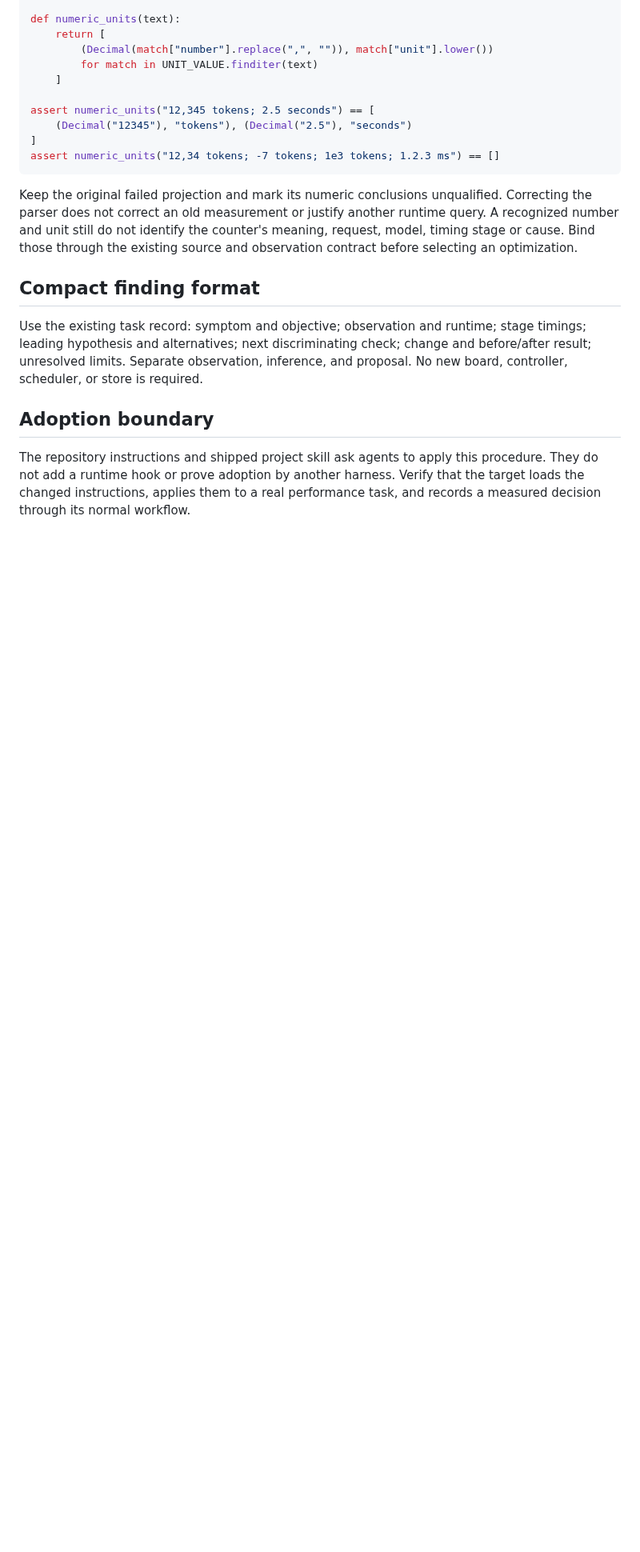
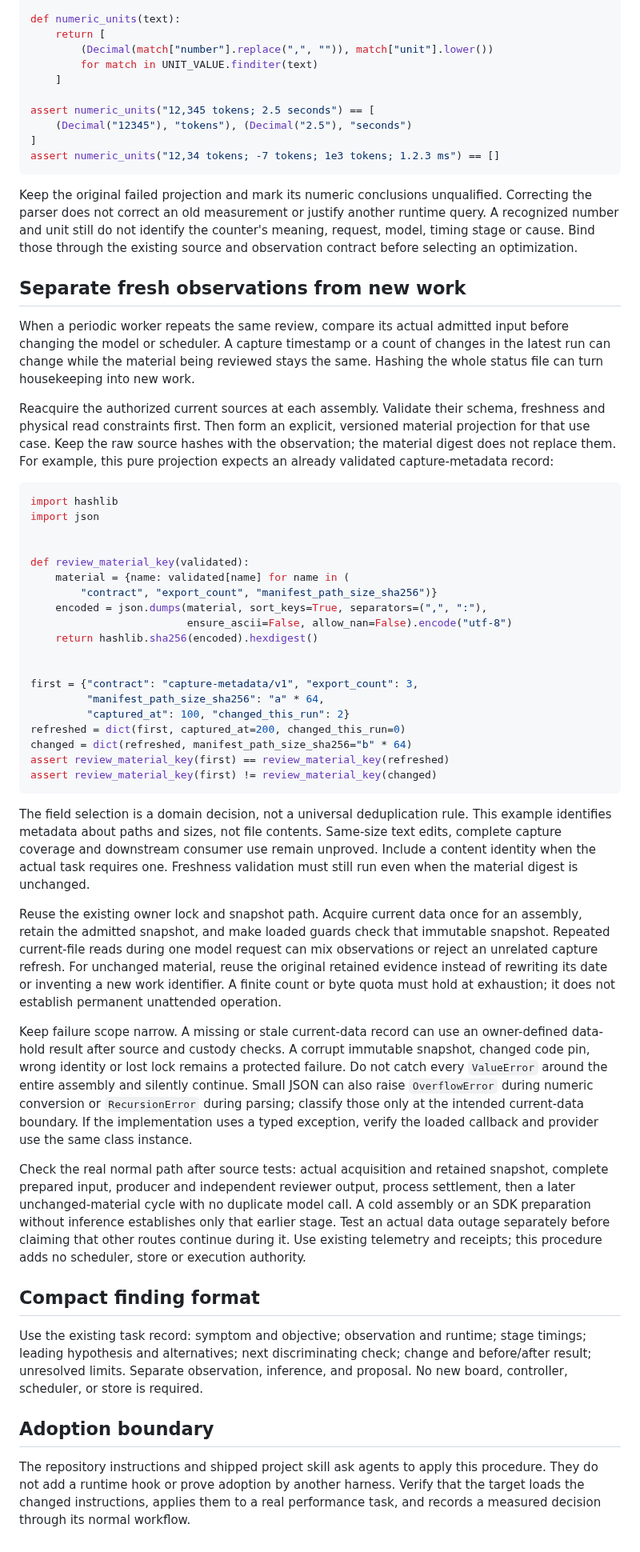
Before and after one commit to scruge1/lowvram-agentic-harness, a Markdown page: DIAGNOSTICS.md, the part around the change. Shown at 80% size. GitHub-like rendering; blank space fills up the shorter version.

Commit message:
Distill fresh metadata and material work identity checks

````diff
--- a/DIAGNOSTICS.md
+++ b/DIAGNOSTICS.md
@@ -970,6 +970,72 @@ runtime query. A recognized number and unit still do not identify the counter's
 meaning, request, model, timing stage or cause. Bind those through the existing
 source and observation contract before selecting an optimization.
 
+## Separate fresh observations from new work
+
+When a periodic worker repeats the same review, compare its actual admitted
+input before changing the model or scheduler. A capture timestamp or a count of
+changes in the latest run can change while the material being reviewed stays
+the same. Hashing the whole status file can turn housekeeping into new work.
+
+Reacquire the authorized current sources at each assembly. Validate their
+schema, freshness and physical read constraints first. Then form an explicit,
+versioned material projection for that use case. Keep the raw source hashes
+with the observation; the material digest does not replace them. For example,
+this pure projection expects an already validated capture-metadata record:
+
+```python
+import hashlib
+import json
+
+
+def review_material_key(validated):
+    material = {name: validated[name] for name in (
+        "contract", "export_count", "manifest_path_size_sha256")}
+    encoded = json.dumps(material, sort_keys=True, separators=(",", ":"),
+                         ensure_ascii=False, allow_nan=False).encode("utf-8")
+    return hashlib.sha256(encoded).hexdigest()
+
+
+first = {"contract": "capture-metadata/v1", "export_count": 3,
+         "manifest_path_size_sha256": "a" * 64,
+         "captured_at": 100, "changed_this_run": 2}
+refreshed = dict(first, captured_at=200, changed_this_run=0)
+changed = dict(refreshed, manifest_path_size_sha256="b" * 64)
+assert review_material_key(first) == review_material_key(refreshed)
+assert review_material_key(first) != review_material_key(changed)
+```
+
+The field selection is a domain decision, not a universal deduplication rule.
+This example identifies metadata about paths and sizes, not file contents.
+Same-size text edits, complete capture coverage and downstream consumer use
+remain unproved. Include a content identity when the actual task requires one.
+Freshness validation must still run even when the material digest is unchanged.
+
+Reuse the existing owner lock and snapshot path. Acquire current data once for
+an assembly, retain the admitted snapshot, and make loaded guards check that
+immutable snapshot. Repeated current-file reads during one model request can
+mix observations or reject an unrelated capture refresh. For unchanged
+material, reuse the original retained evidence instead of rewriting its date
+or inventing a new work identifier. A finite count or byte quota must hold at
+exhaustion; it does not establish permanent unattended operation.
+
+Keep failure scope narrow. A missing or stale current-data record can use an
+owner-defined data-hold result after source and custody checks. A corrupt
+immutable snapshot, changed code pin, wrong identity or lost lock remains a
+protected failure. Do not catch every `ValueError` around the entire assembly
+and silently continue. Small JSON can also raise `OverflowError` during numeric
+conversion or `RecursionError` during parsing; classify those only at the
+intended current-data boundary. If the implementation uses a typed exception,
+verify the loaded callback and provider use the same class instance.
+
+Check the real normal path after source tests: actual acquisition and retained
+snapshot, complete prepared input, producer and independent reviewer output,
+process settlement, then a later unchanged-material cycle with no duplicate
+model call. A cold assembly or an SDK preparation without inference establishes
+only that earlier stage. Test an actual data outage separately before claiming
+that other routes continue during it. Use existing telemetry and receipts;
+this procedure adds no scheduler, store or execution authority.
+
 ## Compact finding format
 
 Use the existing task record: symptom and objective; observation and runtime;
````
Also changed, not shown: UPGRADES.md (+27 -0 lines).
